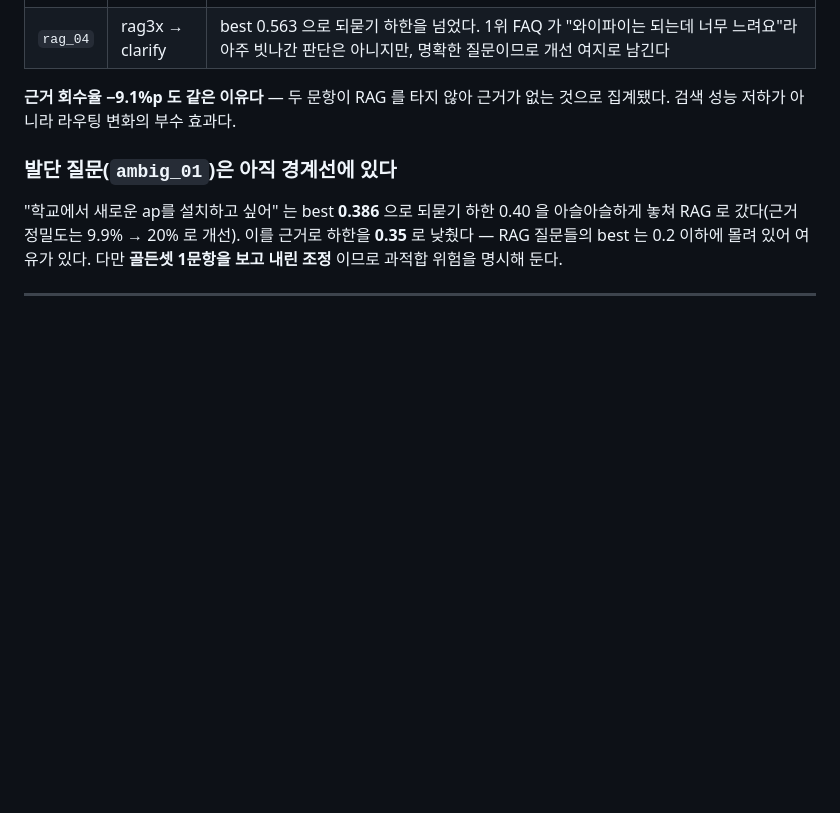
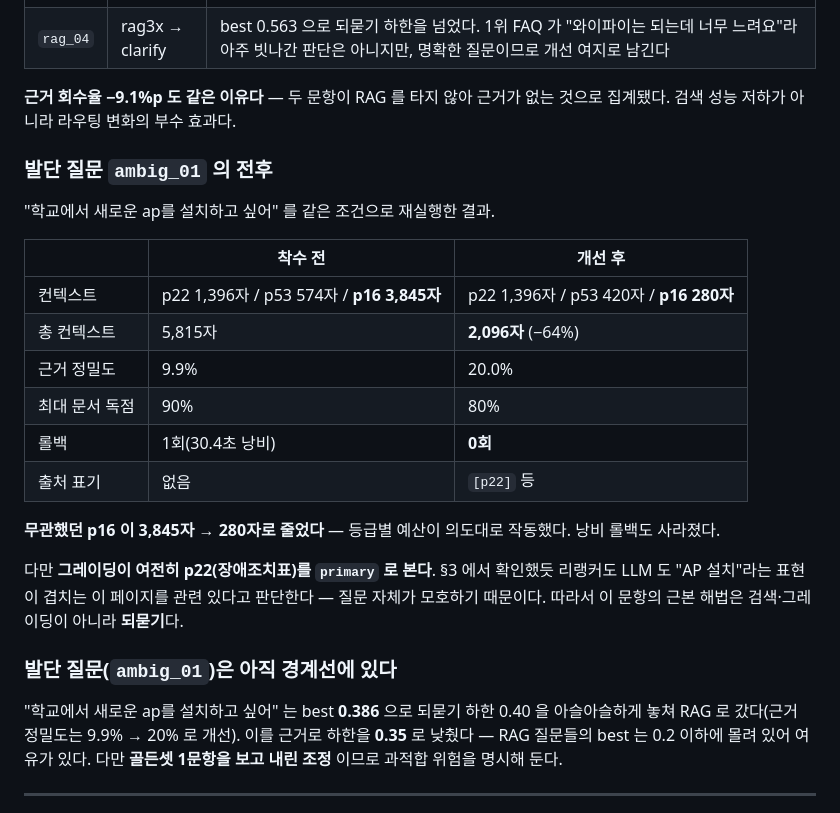
Before and after one commit to kangms1030/rag_test, a Markdown page: chatbot_demo_v2/2차_개선_보고서.md, the part around the change. GitHub-like rendering; blank space fills up the shorter version.

Commit message:
문서: 발단 질문 전후 비교 추가 · README 임계값 0.35 반영
ambig_01 재실행 결과: 컨텍스트 5,815자 → 2,096자(-64%), 무관 페이지 p16 이
3,845자 → 280자로 축소, 낭비 롤백 1회 → 0회, 출처 표기 추가.
다만 그레이딩이 여전히 p22(장애조치표)를 primary 로 본다 — 질문 자체가 모호해
리랭커도 LLM 도 관련 있다고 판단한다. 근본 해법은 되묻기임을 명시.

Co-Authored-By: Claude Opus 5 <noreply@anthropic.com>

```diff
--- a/chatbot_demo_v2/2차_개선_보고서.md
+++ b/chatbot_demo_v2/2차_개선_보고서.md
@@ -296,6 +296,26 @@ LLM 1회로 3등급 판정한다.
 **근거 회수율 −9.1%p 도 같은 이유다** — 두 문항이 RAG 를 타지 않아 근거가 없는 것으로 집계됐다.
 검색 성능 저하가 아니라 라우팅 변화의 부수 효과다.
 
+### 발단 질문 `ambig_01` 의 전후
+
+"학교에서 새로운 ap를 설치하고 싶어" 를 같은 조건으로 재실행한 결과.
+
+| | 착수 전 | 개선 후 |
+|---|---|---|
+| 컨텍스트 | p22 1,396자 / p53 574자 / **p16 3,845자** | p22 1,396자 / p53 420자 / **p16 280자** |
+| 총 컨텍스트 | 5,815자 | **2,096자** (−64%) |
+| 근거 정밀도 | 9.9% | 20.0% |
+| 최대 문서 독점 | 90% | 80% |
+| 롤백 | 1회(30.4초 낭비) | **0회** |
+| 출처 표기 | 없음 | `[p22]` 등 |
+
+**무관했던 p16 이 3,845자 → 280자로 줄었다** — 등급별 예산이 의도대로 작동했다.
+낭비 롤백도 사라졌다.
+
+다만 **그레이딩이 여전히 p22(장애조치표)를 `primary` 로 본다**. §3 에서 확인했듯 리랭커도
+LLM 도 "AP 설치"라는 표현이 겹치는 이 페이지를 관련 있다고 판단한다 — 질문 자체가 모호하기
+때문이다. 따라서 이 문항의 근본 해법은 검색·그레이딩이 아니라 **되묻기**다.
+
 ### 발단 질문(`ambig_01`)은 아직 경계선에 있다
 
 "학교에서 새로운 ap를 설치하고 싶어" 는 best **0.386** 으로 되묻기 하한 0.40 을 아슬아슬하게
```
Also changed, not shown: chatbot_demo_v2/README.md (+2 -2 lines).
